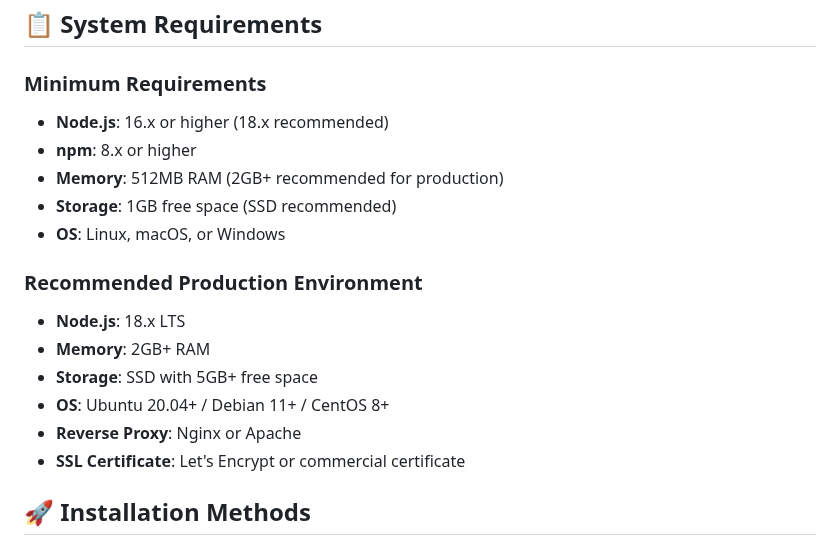
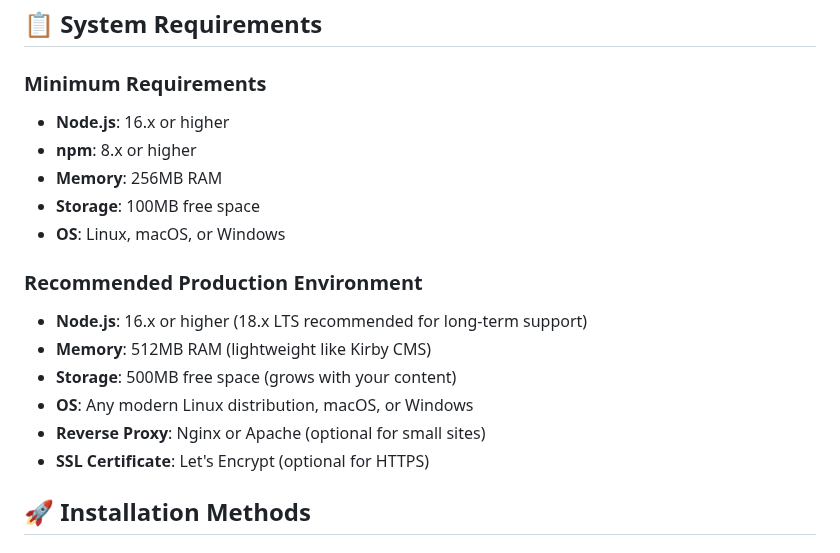
Before and after one commit to audit-brands/stack_blog, a Markdown page: docs/INSTALLATION.md, the part around the change. Rendered like a GitHub page.

Commit message:
Fix system requirements to reflect lightweight nature
- Reduce memory requirement from 2GB to 256MB minimum, 512MB recommended
- Reduce storage from 5GB to 100MB minimum, 500MB recommended
- Emphasize lightweight nature comparable to Kirby CMS
- Make reverse proxy and SSL optional for small sites
- Align requirements with actual flat-file CMS resource usage

🤖 Generated with [Claude Code](https://claude.ai/code)

```diff
--- a/docs/INSTALLATION.md
+++ b/docs/INSTALLATION.md
@@ -5,19 +5,19 @@ This guide provides step-by-step installation instructions for Stack Blog CMS us
 ## 📋 System Requirements
 
 ### Minimum Requirements
-- **Node.js**: 16.x or higher (18.x recommended)
+- **Node.js**: 16.x or higher
 - **npm**: 8.x or higher
-- **Memory**: 512MB RAM (2GB+ recommended for production)
-- **Storage**: 1GB free space (SSD recommended)
+- **Memory**: 256MB RAM
+- **Storage**: 100MB free space
 - **OS**: Linux, macOS, or Windows
 
 ### Recommended Production Environment
-- **Node.js**: 18.x LTS
-- **Memory**: 2GB+ RAM
-- **Storage**: SSD with 5GB+ free space
-- **OS**: Ubuntu 20.04+ / Debian 11+ / CentOS 8+
-- **Reverse Proxy**: Nginx or Apache
-- **SSL Certificate**: Let's Encrypt or commercial certificate
+- **Node.js**: 16.x or higher (18.x LTS recommended for long-term support)
+- **Memory**: 512MB RAM (lightweight like Kirby CMS)
+- **Storage**: 500MB free space (grows with your content)
+- **OS**: Any modern Linux distribution, macOS, or Windows
+- **Reverse Proxy**: Nginx or Apache (optional for small sites)
+- **SSL Certificate**: Let's Encrypt (optional for HTTPS)
 
 ## 🚀 Installation Methods
 
```
Also changed, not shown: README.md (+3 -1 lines).
